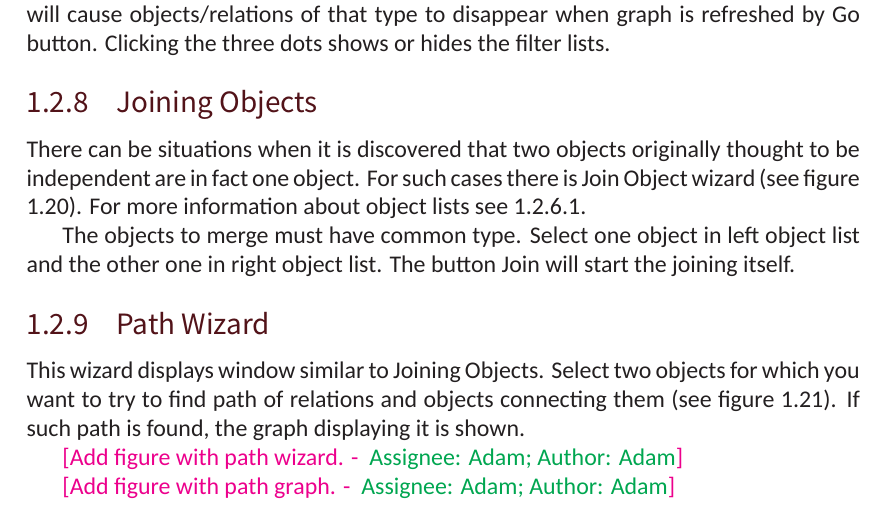
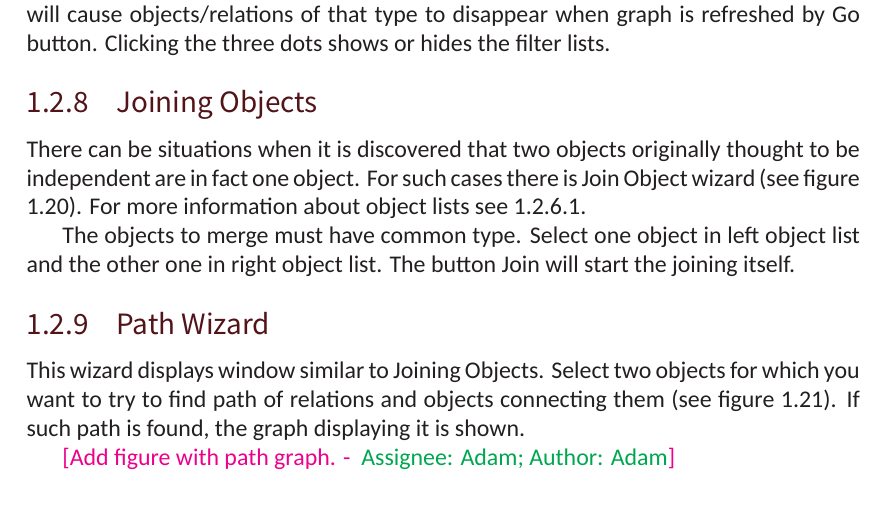
Before and after one commit to PreXident/TextAn, a LaTeX thesis (Documentation/UserDocumentation/UserDocumentation.tex, which reads Documentation/UserDocumentation/Sections/ClientUsage.tex): part of page 20 of 37, cut so that both start at the same text. Compiled offline with XeLaTeX; a missing font is replaced by an installed copy or a similar font.

Commit message:
Removed finished TODO

```diff
--- a/Documentation/UserDocumentation/Sections/ClientUsage.tex
+++ b/Documentation/UserDocumentation/Sections/ClientUsage.tex
@@ -451,8 +451,6 @@ for which you want to try to find path of relations and objects connecting them
 (see figure \ref{fig:Path}).
 If such path is found, the graph displaying it is shown.
 
-\comment[Adam]{Adam}{Add figure with path wizard.}
-
 \begin{figure}[!htb]
         \centering
         \includegraphics[width=\textwidth]{Images/path}
```
